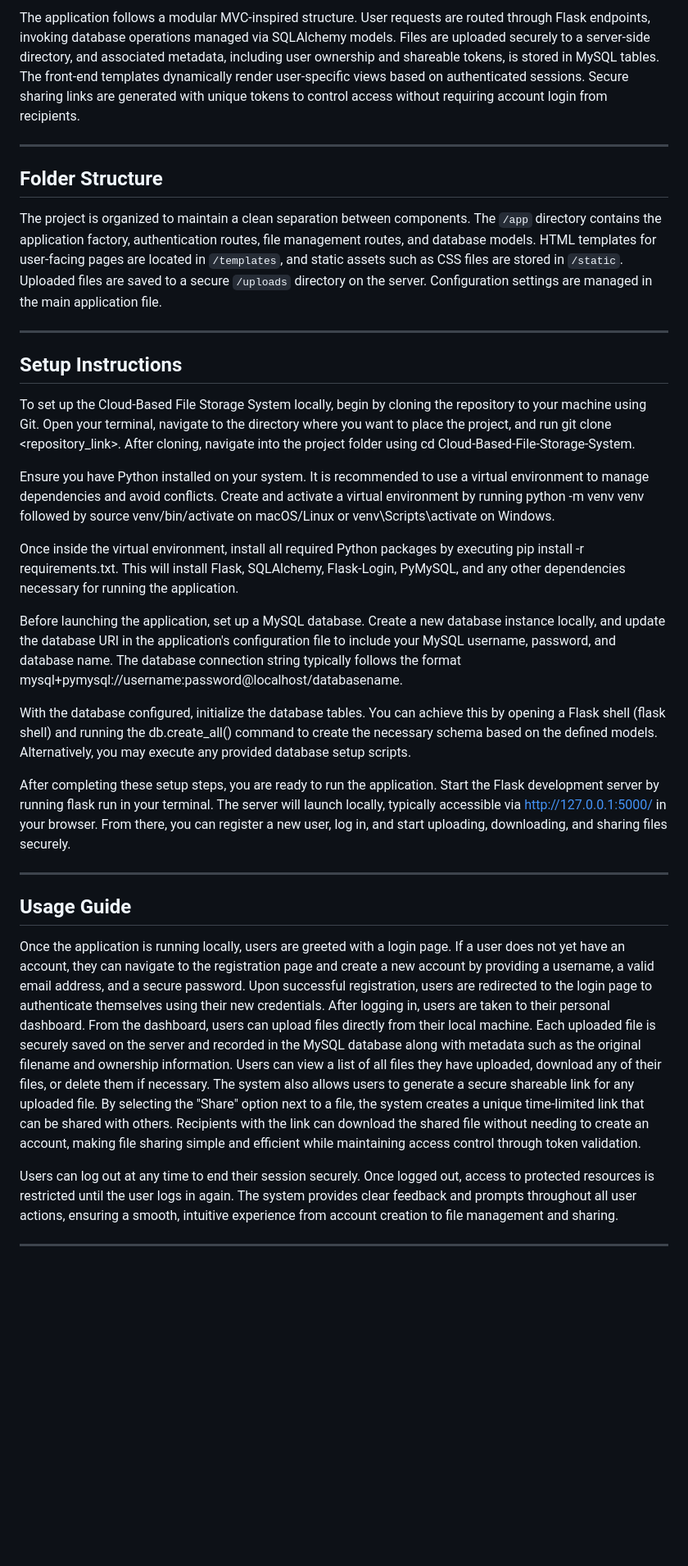
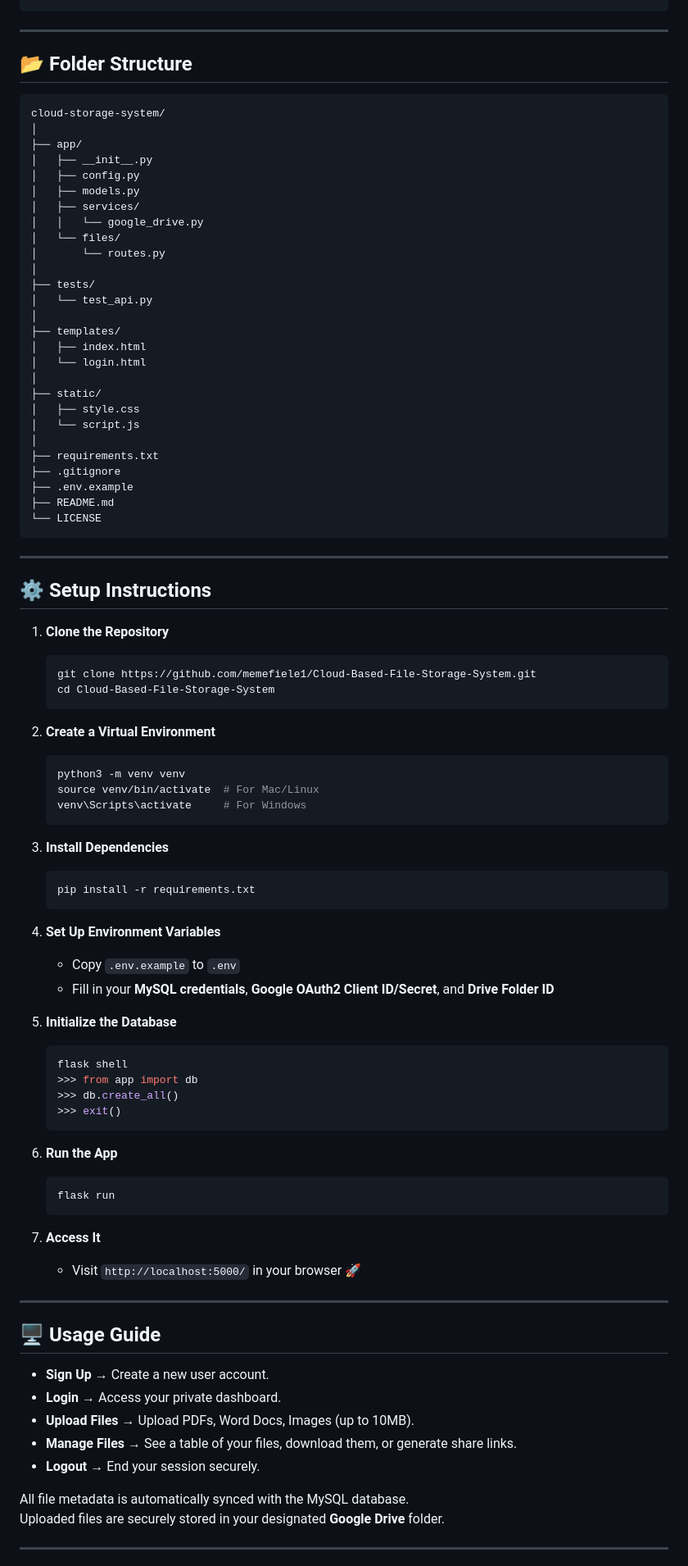
Before and after one commit to gunnmadan/Cloud-Based-File-Storage-System, a Markdown page: README.md, the part around one of its changes. Shown at 82% size. Rendered like a GitHub page; blank space fills up the shorter version.

````diff
--- a/README.md
+++ b/README.md
@@ -68,36 +66,93 @@ The system is structured modularly, separating application logic, database model
 ```
-
-The application follows a modular MVC-inspired structure. User requests are routed through Flask endpoints, invoking database operations managed via SQLAlchemy models. Files are uploaded securely to a server-side directory, and associated metadata, including user ownership and shareable tokens, is stored in MySQL tables. The front-end templates dynamically render user-specific views based on authenticated sessions. Secure sharing links are generated with unique tokens to control access without requiring account login from recipients.
 
 ---
 
-## Folder Structure
+## 📂 Folder Structure
 
-The project is organized to maintain a clean separation between components. The `/app` directory contains the application factory, authentication routes, file management routes, and database models. HTML templates for user-facing pages are located in `/templates`, and static assets such as CSS files are stored in `/static`. Uploaded files are saved to a secure `/uploads` directory on the server. Configuration settings are managed in the main application file.
+```text
+cloud-storage-system/
+│
+├── app/
+│   ├── __init__.py
+│   ├── config.py
+│   ├── models.py
+│   ├── services/
+│   │   └── google_drive.py
+│   └── files/
+│       └── routes.py
+│
+├── tests/
+│   └── test_api.py
+│
+├── templates/
+│   ├── index.html
+│   └── login.html
+│
+├── static/
+│   ├── style.css
+│   └── script.js
+│
+├── requirements.txt
+├── .gitignore
+├── .env.example
+├── README.md
+└── LICENSE
+```
 
 ---
 
-## Setup Instructions
+## ⚙️ Setup Instructions
 
-To set up the Cloud-Based File Storage System locally, begin by cloning the repository to your machine using Git. Open your terminal, navigate to the directory where you want to place the project, and run git clone <repository_link>. After cloning, navigate into the project folder using cd Cloud-Based-File-Storage-System.
+1. **Clone the Repository**
+   ```bash
+   git clone https://github.com/memefiele1/Cloud-Based-File-Storage-System.git
+   cd Cloud-Based-File-Storage-System
+   ```
 
-Ensure you have Python installed on your system. It is recommended to use a virtual environment to manage dependencies and avoid conflicts. Create and activate a virtual environment by running python -m venv venv followed by source venv/bin/activate on macOS/Linux or venv\\Scripts\\activate on Windows.
+2. **Create a Virtual Environment**
+   ```bash
+   python3 -m venv venv
+   source venv/bin/activate  # For Mac/Linux
+   venv\Scripts\activate     # For Windows
+   ```
 
-Once inside the virtual environment, install all required Python packages by executing pip install -r requirements.txt. This will install Flask, SQLAlchemy, Flask-Login, PyMySQL, and any other dependencies necessary for running the application.
+3. **Install Dependencies**
+   ```bash
+   pip install -r requirements.txt
+   ```
 
-Before launching the application, set up a MySQL database. Create a new database instance locally, and update the database URI in the application's configuration file to include your MySQL username, password, and database name. The database connection string typically follows the format mysql+pymysql://username:password@localhost/databasename.
+4. **Set Up Environment Variables**
+   - Copy `.env.example` to `.env`
+   - Fill in your **MySQL credentials**, **Google OAuth2 Client ID/Secret**, and **Drive Folder ID**
 
-With the database configured, initialize the database tables. You can achieve this by opening a Flask shell (flask shell) and running the db.create_all() command to create the necessary schema based on the defined models. Alternatively, you may execute any provided database setup scripts.
+5. **Initialize the Database**
+   ```bash
+   flask shell
+   >>> from app import db
+   >>> db.create_all()
+   >>> exit()
+   ```
 
-After completing these setup steps, you are ready to run the application. Start the Flask development server by running flask run in your terminal. The server will launch locally, typically accessible via http://127.0.0.1:5000/ in your browser. From there, you can register a new user, log in, and start uploading, downloading, and sharing files securely.
+6. **Run the App**
+   ```bash
+   flask run
+   ```
+
+7. **Access It**
+   - Visit `http://localhost:5000/` in your browser 🚀
 
 ---
 
-## Usage Guide
+## 🖥️ Usage Guide
 
-Once the application is running locally, users are greeted with a login page. If a user does not yet have an account, they can navigate to the registration page and create a new account by providing a username, a valid email address, and a secure password. Upon successful registration, users are redirected to the login page to authenticate themselves using their new credentials. After logging in, users are taken to their personal dashboard. From the dashboard, users can upload files directly from their local machine. Each uploaded file is securely saved on the server and recorded in the MySQL database along with metadata such as the original filename and ownership information. Users can view a list of all files they have uploaded, download any of their files, or delete them if necessary. The system also allows users to generate a secure shareable link for any uploaded file. By selecting the "Share" option next to a file, the system creates a unique time-limited link that can be shared with others. Recipients with the link can download the shared file without needing to create an account, making file sharing simple and efficient while maintaining access control through token validation.
+- **Sign Up** → Create a new user account.
+- **Login** → Access your private dashboard.
+- **Upload Files** → Upload PDFs, Word Docs, Images (up to 10MB).
+- **Manage Files** → See a table of your files, download them, or generate share links.
+- **Logout** → End your session securely.
 
-Users can log out at any time to end their session securely. Once logged out, access to protected resources is restricted until the user logs in again. The system provides clear feedback and prompts throughout all user actions, ensuring a smooth, intuitive experience from account creation to file management and sharing.
+All file metadata is automatically synced with the MySQL database.
+Uploaded files are securely stored in your designated **Google Drive** folder.
 
 ---
 
````
Also changed, not shown: other parts of README.md (+84 -52 lines).
